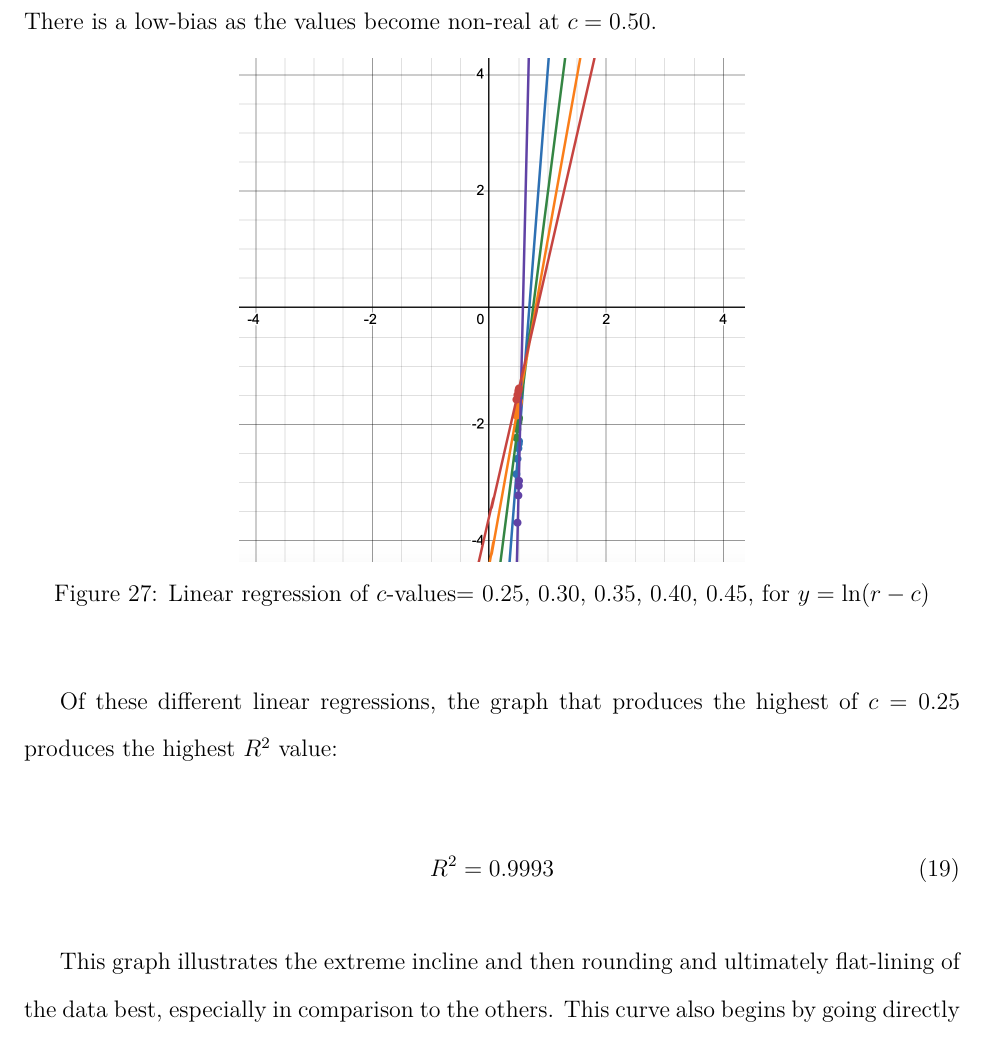
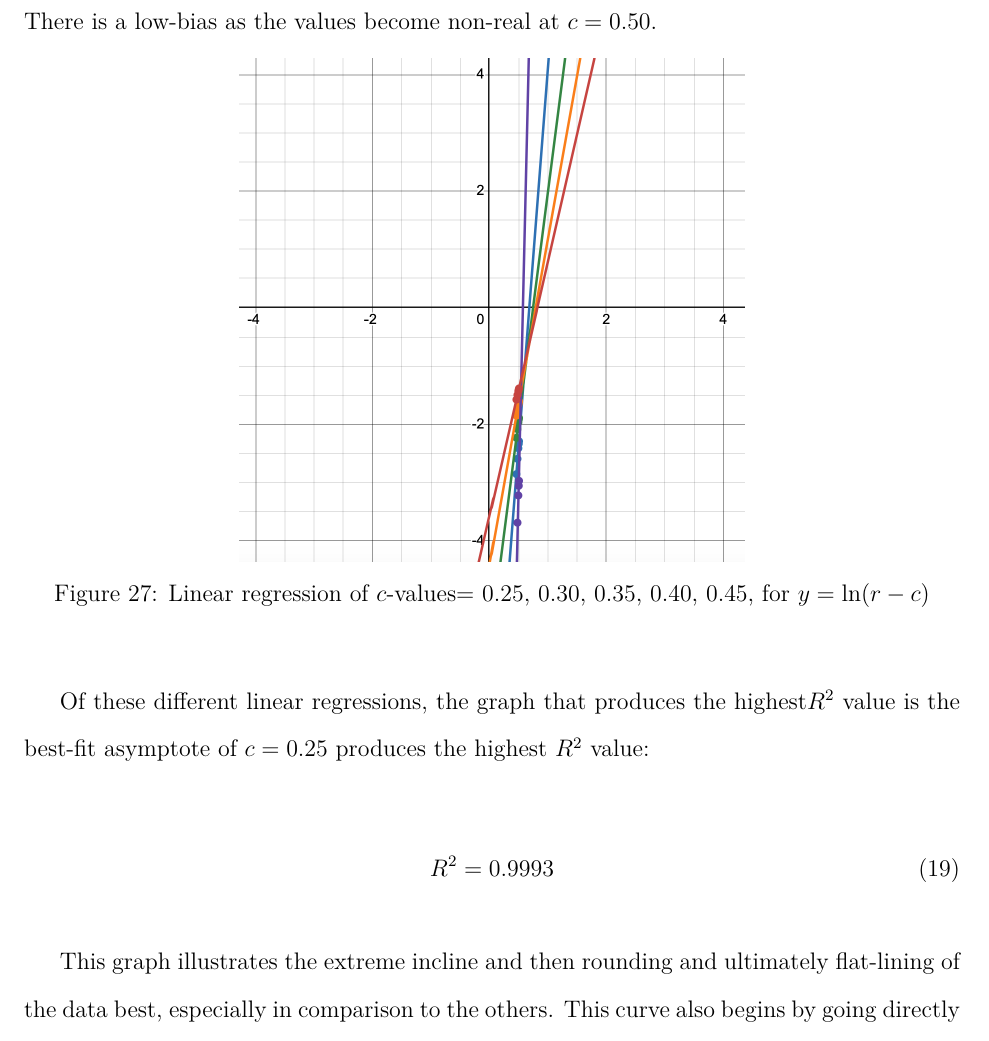
Before and after one commit to loladunton/lola_math_ia, a LaTeX document (ia_main.tex, which reads modelling.tex): part of page 16 of 17, cut so that both start at the same text. Compiled offline with XeLaTeX.

Commit message:
Auto-commit: changes detected at 2026-11-22 12:50:04

```diff
--- a/modelling.tex
+++ b/modelling.tex
@@ -309,7 +309,7 @@ Now, we will repeat for a range of $c$-values around $r_random$: $c=0,25, 0.30,
 	\label{fig:ln(r-c)}
 \end{figure}
 
-Of these different linear regressions, the graph that produces the highest of $c=0.25$ produces the highest $R^2$ value:
+Of these different linear regressions, the graph that produces the highest$R^2$ value is the best-fit asymptote of $c=0.25$ produces the highest $R^2$ value:
 
 \begin{equation}
 R^2=0.9993
```
